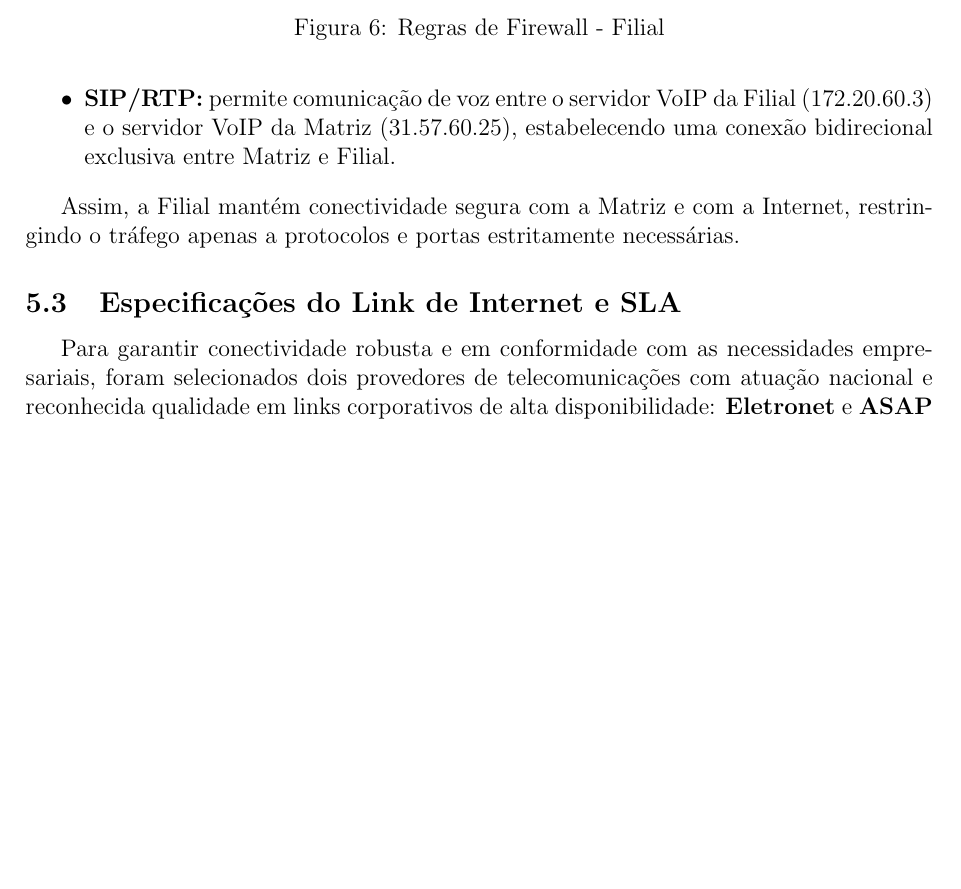
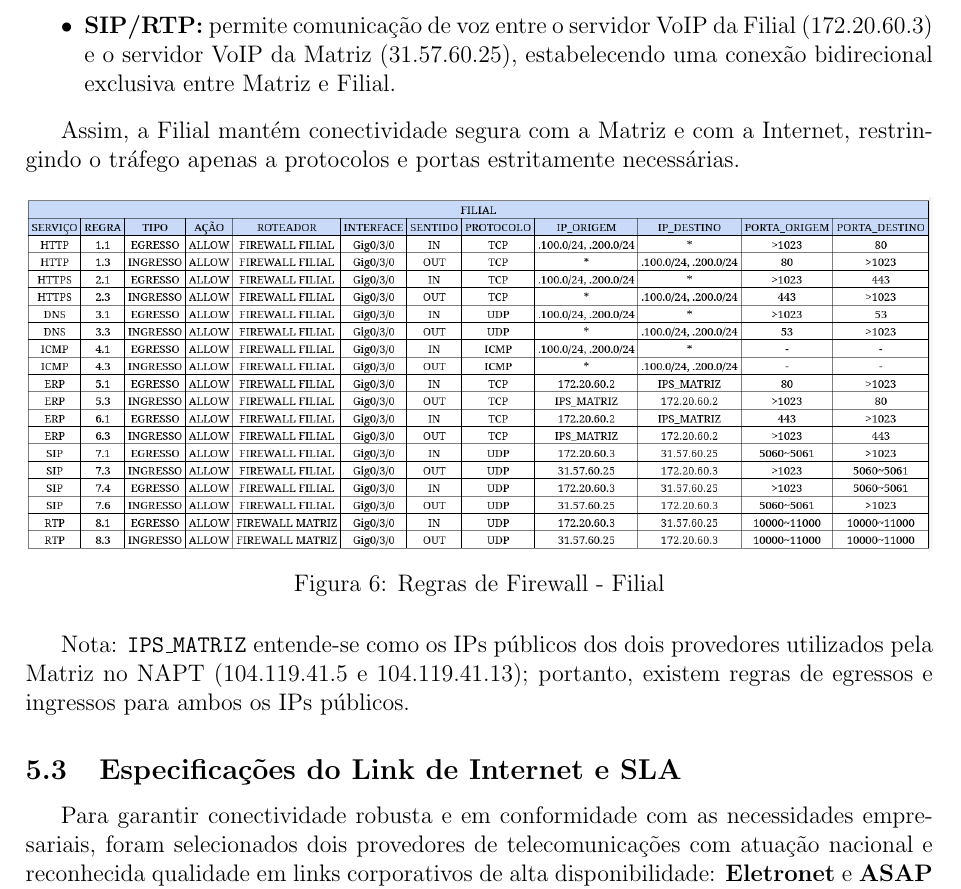
Before and after one commit to marshmll/projeto-1-redes-convergentes, a LaTeX document (documentacao finalizada/main.tex): part of page 11 of 14 before the commit and part of page 11 of 15 after it, cut so that both start at the same text, the shorter picture padded with empty space. Compiled offline with pdfLaTeX.

Commit message:
correções, finalizado.

```diff
--- a/documentacao finalizada/main.tex
+++ b/documentacao finalizada/main.tex
@@ -280,12 +282,14 @@ O firewall da Filial segue uma política espelhada, com foco em acesso controlad
 
 Assim, a Filial mantém conectividade segura com a Matriz e com a Internet, restringindo o tráfego apenas a protocolos e portas estritamente necessárias.
 
-\begin{figure}
+\begin{figure}[H]
     \centering
     \includegraphics[width=1\linewidth]{tabela-filial.png}
     \caption{Regras de Firewall - Filial}
     \label{fig:placeholder}
 \end{figure}
+
+Nota: \texttt{IPS\_MATRIZ} entende-se como os IPs públicos dos dois provedores utilizados pela Matriz no NAPT (104.119.41.5 e 104.119.41.13); portanto, existem regras de egressos e ingressos para ambos os IPs públicos.
 
 \subsection{Especificações do Link de Internet e SLA}
 \label{subsec:provedores}
```
Also changed, not shown: documentacao finalizada/projeto BRL.pdf, documentacao finalizada/tabela-filial.png, documentacao finalizada/main.tex (6 more changed lines), 1 other file.
